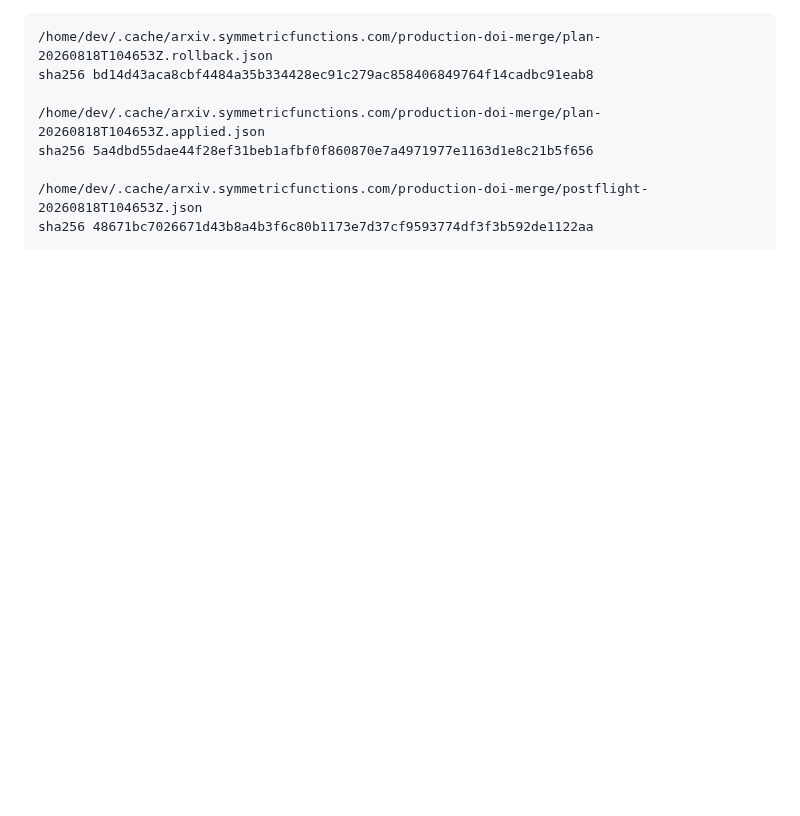
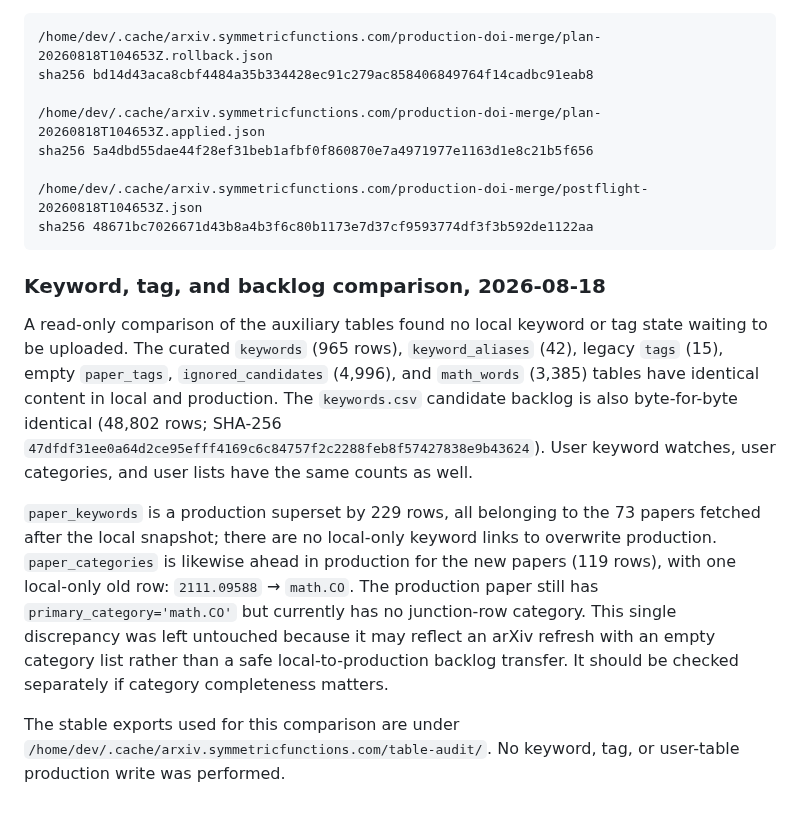
Before and after one commit to PerAlexandersson/arxiv.symmetricfunctions.com, a Markdown page: HANDOFF.md, the part around the change. Drawn GitHub-style; blank space fills up the shorter version.

Commit message:
Record keyword and tag table audit

````diff
--- a/HANDOFF.md
+++ b/HANDOFF.md
@@ -1072,3 +1072,29 @@ sha256 5a4dbd55dae44f28ef31beb1afbf0f860870e7a4971977e1163d1e8c21b5f656
 /home/dev/.cache/arxiv.symmetricfunctions.com/production-doi-merge/postflight-20260818T104653Z.json
 sha256 48671bc7026671d43b8a4b3f6c80b1173e7d37cf9593774df3f3b592de1122aa
 ```
+
+### Keyword, tag, and backlog comparison, 2026-08-18
+
+A read-only comparison of the auxiliary tables found no local keyword or tag
+state waiting to be uploaded.  The curated `keywords` (965 rows),
+`keyword_aliases` (42), legacy `tags` (15), empty `paper_tags`,
+`ignored_candidates` (4,996), and `math_words` (3,385) tables have identical
+content in local and production.  The `keywords.csv` candidate backlog is
+also byte-for-byte identical (48,802 rows; SHA-256
+`47dfdf31ee0a64d2ce95efff4169c6c84757f2c2288feb8f57427838e9b43624`).
+User keyword watches, user categories, and user lists have the same counts as
+well.
+
+`paper_keywords` is a production superset by 229 rows, all belonging to the
+73 papers fetched after the local snapshot; there are no local-only keyword
+links to overwrite production.  `paper_categories` is likewise ahead in
+production for the new papers (119 rows), with one local-only old row:
+`2111.09588` → `math.CO`.  The production paper still has
+`primary_category='math.CO'` but currently has no junction-row category.  This
+single discrepancy was left untouched because it may reflect an arXiv refresh
+with an empty category list rather than a safe local-to-production backlog
+transfer.  It should be checked separately if category completeness matters.
+
+The stable exports used for this comparison are under
+`/home/dev/.cache/arxiv.symmetricfunctions.com/table-audit/`.  No keyword,
+tag, or user-table production write was performed.
````
